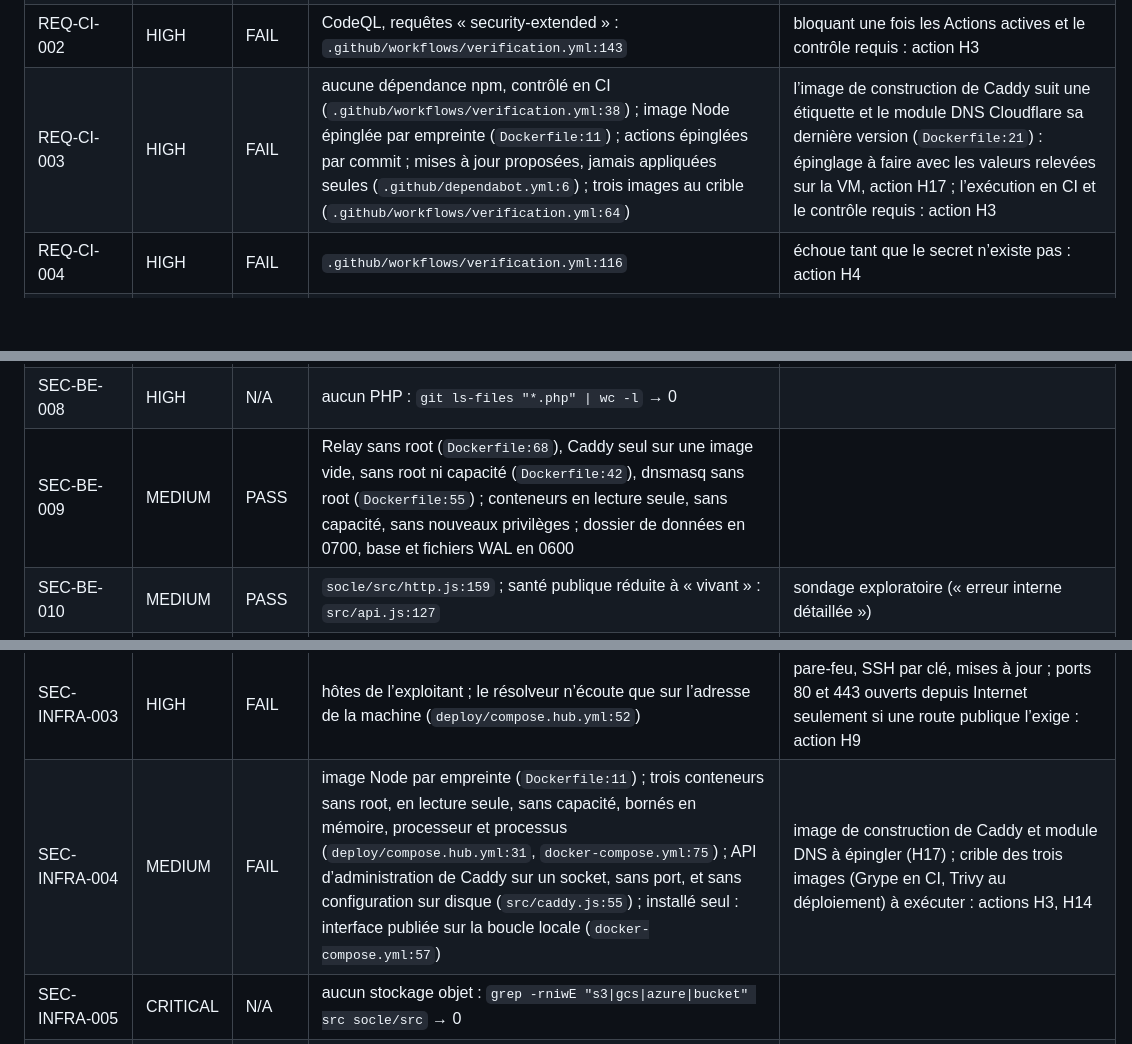
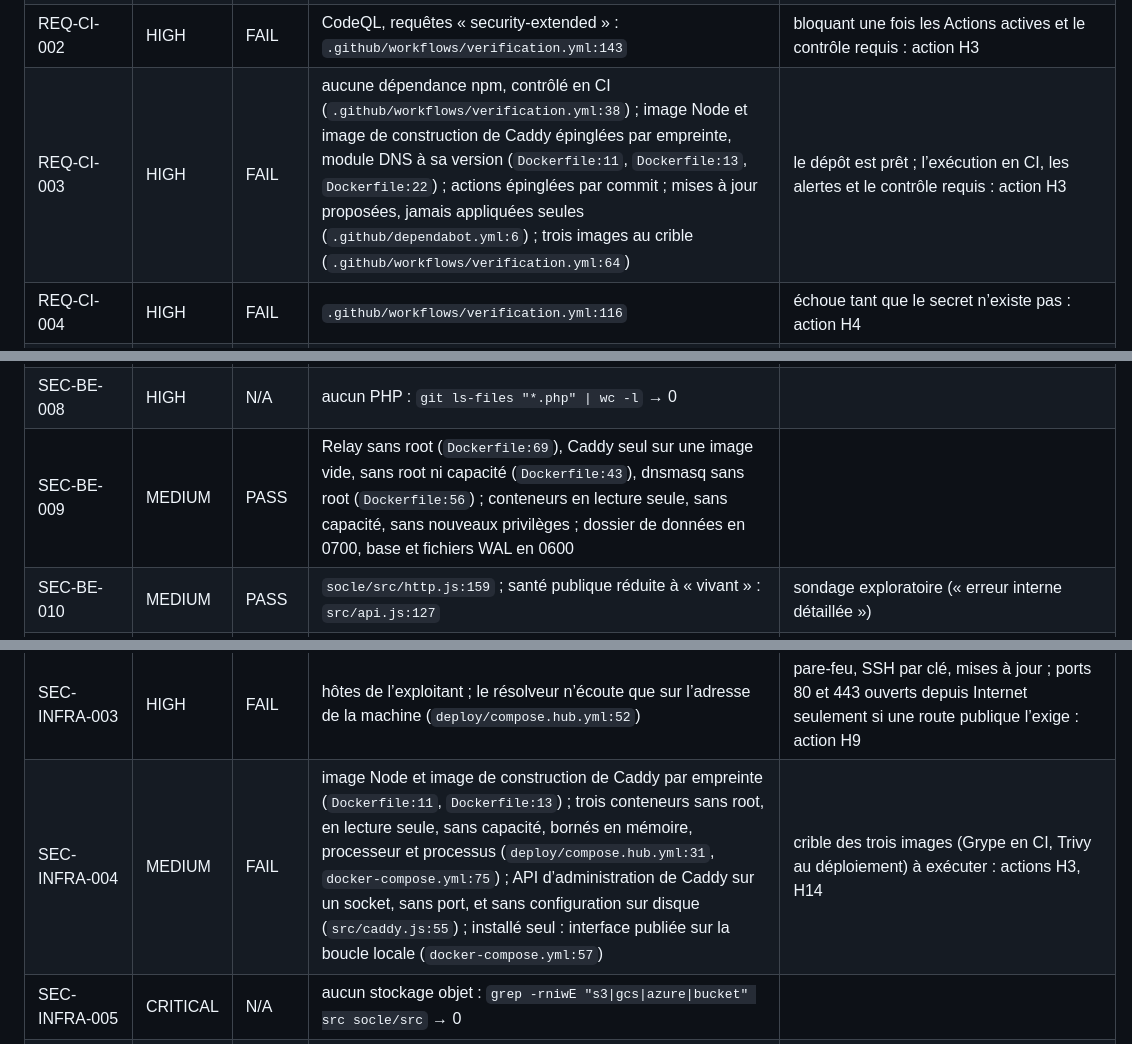
Before and after one commit to codexX64/relay, a Markdown page: SECURITY.md, 3 parts joined by grey strips. Rendered like a GitHub page; blank space fills up the shorter version.

```diff
--- a/SECURITY.md
+++ b/SECURITY.md
@@ -83,7 +84,7 @@ Relay 2.2.0, jamais auditée, relue en lecture seule le 2026-10-20 (code, essais
 | REQ-CFG-005 | HIGH | PASS | chaque secret, son lieu et sa rotation : section « Secrets inventory » ci-dessous ; SOCLE_CLE tournée, les jetons de Relay rescellés (`src/base.js:62`) ; jetons des réglages retirés sans arrêter le service, Caddy suit (`src/cli.js:57`) ; jeton d’un service tourné sans perdre ses routes | essais `test/relay.test.js:673`, `test/relay.test.js:628` ; runbook joué par `outils/exercice-incident.mjs` (28 vérifications, joué le 2026-10-20 et par `test/incident.test.js:9`) ; jetons chez leurs fournisseurs : actions H5, H6 |
 | REQ-CI-001 | CRITICAL | FAIL | essais à chaque poussée (`.github/workflows/verification.yml:30`) ; gitleaks sur tout l’historique (`.github/workflows/verification.yml:79`) | Actions, crochet local et protection de poussée à activer : actions H3, H4 |
 | REQ-CI-002 | HIGH | FAIL | CodeQL, requêtes « security-extended » : `.github/workflows/verification.yml:143` | bloquant une fois les Actions actives et le contrôle requis : action H3 |
-| REQ-CI-003 | HIGH | FAIL | aucune dépendance npm, contrôlé en CI (`.github/workflows/verification.yml:38`) ; image Node épinglée par empreinte (`Dockerfile:11`) ; actions épinglées par commit ; mises à jour proposées, jamais appliquées seules (`.github/dependabot.yml:6`) ; trois images au crible (`.github/workflows/verification.yml:64`) | l’image de construction de Caddy suit une étiquette et le module DNS Cloudflare sa dernière version (`Dockerfile:21`) : épinglage à faire avec les valeurs relevées sur la VM, action H17 ; l’exécution en CI et le contrôle requis : action H3 |
+| REQ-CI-003 | HIGH | FAIL | aucune dépendance npm, contrôlé en CI (`.github/workflows/verification.yml:38`) ; image Node et image de construction de Caddy épinglées par empreinte, module DNS à sa version (`Dockerfile:11`, `Dockerfile:13`, `Dockerfile:22`) ; actions épinglées par commit ; mises à jour proposées, jamais appliquées seules (`.github/dependabot.yml:6`) ; trois images au crible (`.github/workflows/verification.yml:64`) | le dépôt est prêt ; l’exécution en CI, les alertes et le contrôle requis : action H3 |
 | REQ-CI-004 | HIGH | FAIL | `.github/workflows/verification.yml:116` | échoue tant que le secret n’existe pas : action H4 |
 | REQ-CI-005 | MEDIUM | FAIL | permissions minimales `.github/workflows/verification.yml:16` ; actions épinglées par commit ; aucun secret pour les demandes de fusion | protection de branche : action H3 |
 | REQ-CI-006 | MEDIUM | PASS | `test/relay.test.js:571` : chaque route du routeur balayée sans session, en lecture seule et avec un jeton « soi » ; `test/relay.test.js:594` : avec un jeton « routes » et le jeton du Hub, contre la liste de ce que chacun peut faire ; une route ajoutée sans droit déclaré fait échouer l’essai | renforts : `test/relay.test.js:402` ; cassures volontaires : NO-VIBE.md |
@@ -240,7 +241,7 @@ Relay 2.2.0, jamais auditée, relue en lecture seule le 2026-10-20 (code, essais
 | SEC-BE-006 | HIGH | N/A | aucun Flask ni FastAPI : serveur Node seul, aucun Python dans le dépôt (`git ls-files "*.py" \| wc -l` → 0) |  |
 | SEC-BE-007 | HIGH | N/A | aucun Python dans le dépôt : voir SEC-BE-006 |  |
 | SEC-BE-008 | HIGH | N/A | aucun PHP : `git ls-files "*.php" \| wc -l` → 0 |  |
-| SEC-BE-009 | MEDIUM | PASS | Relay sans root (`Dockerfile:68`), Caddy seul sur une image vide, sans root ni capacité (`Dockerfile:42`), dnsmasq sans root (`Dockerfile:55`) ; conteneurs en lecture seule, sans capacité, sans nouveaux privilèges ; dossier de données en 0700, base et fichiers WAL en 0600 |  |
+| SEC-BE-009 | MEDIUM | PASS | Relay sans root (`Dockerfile:69`), Caddy seul sur une image vide, sans root ni capacité (`Dockerfile:43`), dnsmasq sans root (`Dockerfile:56`) ; conteneurs en lecture seule, sans capacité, sans nouveaux privilèges ; dossier de données en 0700, base et fichiers WAL en 0600 |  |
 | SEC-BE-010 | MEDIUM | PASS | `socle/src/http.js:159` ; santé publique réduite à « vivant » : `src/api.js:127` | sondage exploratoire (« erreur interne détaillée ») |
 | SEC-WP-001 | CRITICAL | N/A | application Node écrite ici : `grep -rniwE "wordpress\|wp-admin\|bubble\|webflow\|airtable" src web socle/src socle/web/compte.js` → 0 |  |
 | SEC-WP-002 | HIGH | N/A | application Node écrite ici : `grep -rniwE "wordpress\|wp-admin\|bubble\|webflow\|airtable" src web socle/src socle/web/compte.js` → 0 |  |
@@ -253,7 +254,7 @@ Relay 2.2.0, jamais auditée, relue en lecture seule le 2026-10-20 (code, essais
 | SEC-INFRA-001 | HIGH | FAIL | voir REQ-WEB-001 | action H1 |
 | SEC-INFRA-002 | MEDIUM | FAIL | aucun domaine dans le dépôt ; Relay ne laisse pas d’enregistrement orphelin : il retire l’enregistrement A et le CNAME qu’il a écrits avec la route (`src/cloudflare.js:98`), ne touche jamais ceux d’un autre, et dit l’échec en avertissement | CAA, DNSSEC, verrou du registraire et 2FA des domaines servis : action H13 |
 | SEC-INFRA-003 | HIGH | FAIL | hôtes de l’exploitant ; le résolveur n’écoute que sur l’adresse de la machine (`deploy/compose.hub.yml:52`) | pare-feu, SSH par clé, mises à jour ; ports 80 et 443 ouverts depuis Internet seulement si une route publique l’exige : action H9 |
-| SEC-INFRA-004 | MEDIUM | FAIL | image Node par empreinte (`Dockerfile:11`) ; trois conteneurs sans root, en lecture seule, sans capacité, bornés en mémoire, processeur et processus (`deploy/compose.hub.yml:31`, `docker-compose.yml:75`) ; API d’administration de Caddy sur un socket, sans port, et sans configuration sur disque (`src/caddy.js:55`) ; installé seul : interface publiée sur la boucle locale (`docker-compose.yml:57`) | image de construction de Caddy et module DNS à épingler (H17) ; crible des trois images (Grype en CI, Trivy au déploiement) à exécuter : actions H3, H14 |
+| SEC-INFRA-004 | MEDIUM | FAIL | image Node et image de construction de Caddy par empreinte (`Dockerfile:11`, `Dockerfile:13`) ; trois conteneurs sans root, en lecture seule, sans capacité, bornés en mémoire, processeur et processus (`deploy/compose.hub.yml:31`, `docker-compose.yml:75`) ; API d’administration de Caddy sur un socket, sans port, et sans configuration sur disque (`src/caddy.js:55`) ; installé seul : interface publiée sur la boucle locale (`docker-compose.yml:57`) | crible des trois images (Grype en CI, Trivy au déploiement) à exécuter : actions H3, H14 |
 | SEC-INFRA-005 | CRITICAL | N/A | aucun stockage objet : `grep -rniwE "s3\|gcs\|azure\|bucket" src socle/src` → 0 |  |
 | SEC-INFRA-006 | HIGH | N/A | déploiement auto-hébergé, aucune identité de nuage ni clé IAM ; le jeton d’API Cloudflare est une clé de fournisseur, traitée par SEC-SECRETS-005 (portée, environnement : action H6) |  |
 | SEC-INFRA-007 | HIGH | FAIL | permissions minimales, actions épinglées par commit, aucun secret pour les demandes de fusion | protection de branche et revue requise : action H3 |
```
Also changed, not shown: other parts of SECURITY.md (+9 -9 lines), NO-VIBE.md (+1 -1 lines).
